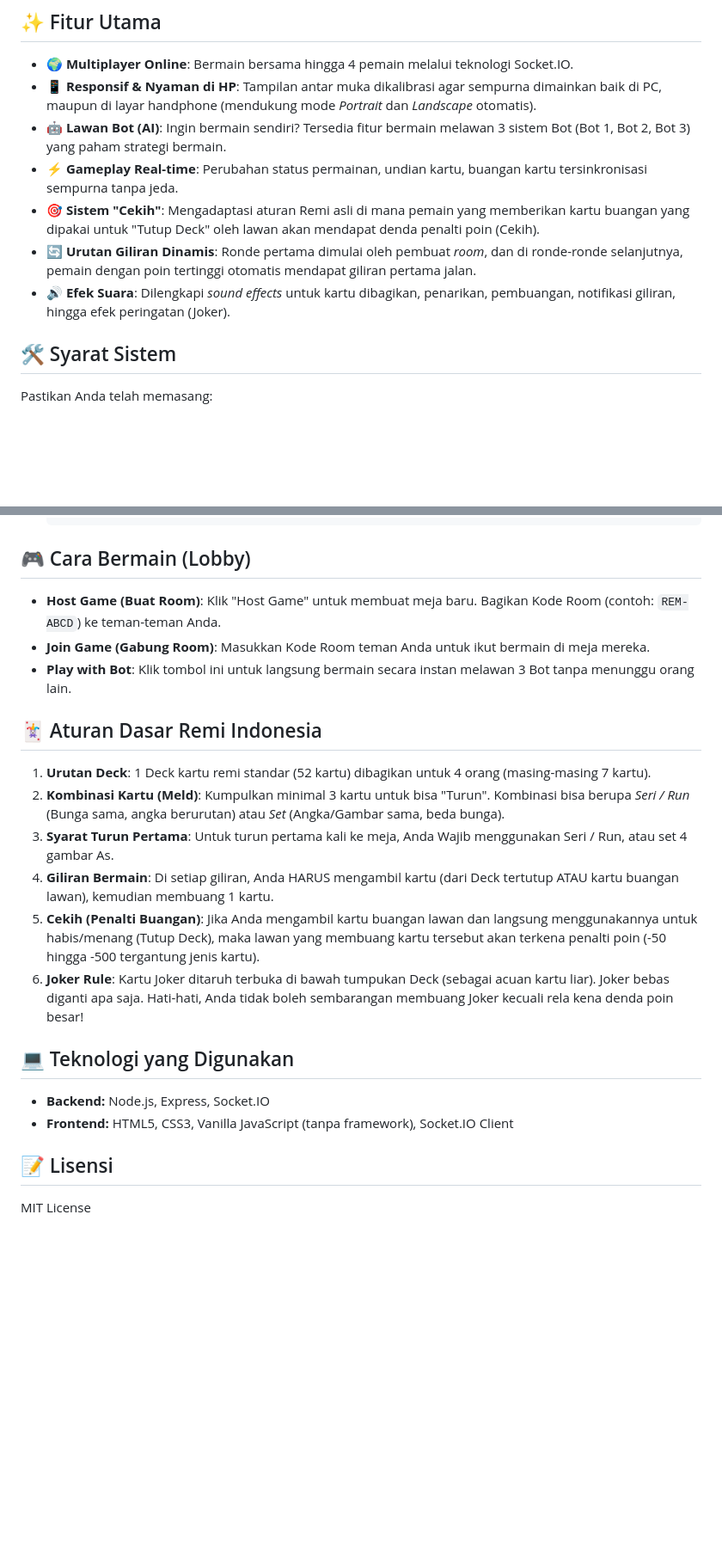
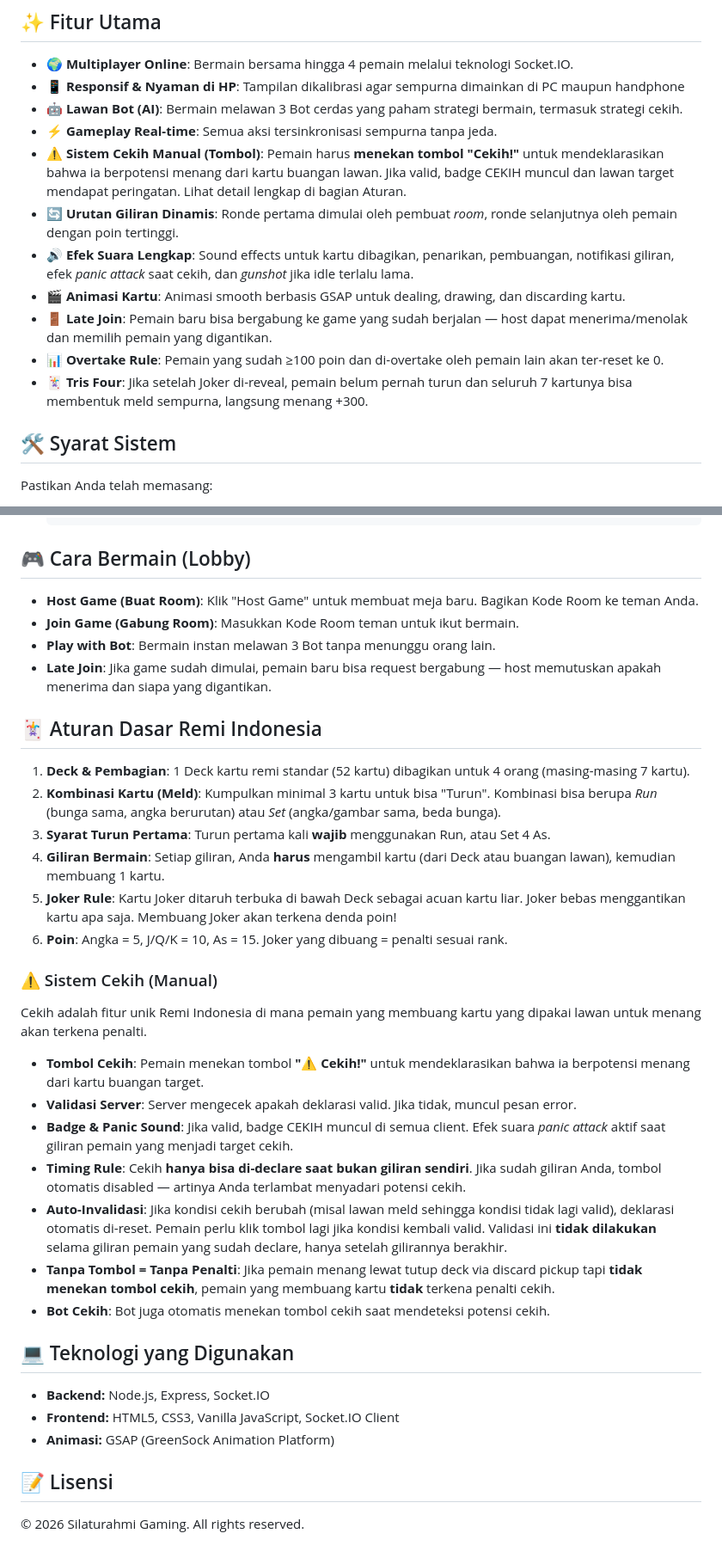
Before and after one commit to pardan/remi, a Markdown page: README.md, 2 parts joined by grey strips. Shown at 86% size. GitHub-like rendering; blank space fills up the shorter version.

````diff
--- a/README.md
+++ b/README.md
@@ -3,12 +3,16 @@ Sebuah implementasi game kartu klasik **Remi Indonesia** berbasis web, multiplay
 
 ## ✨ Fitur Utama
 - **🌍 Multiplayer Online**: Bermain bersama hingga 4 pemain melalui teknologi Socket.IO.
-- **📱 Responsif & Nyaman di HP**: Tampilan antar muka dikalibrasi agar sempurna dimainkan baik di PC, maupun di layar handphone (mendukung mode *Portrait* dan *Landscape* otomatis).
-- **🤖 Lawan Bot (AI)**: Ingin bermain sendiri? Tersedia fitur bermain melawan 3 sistem Bot (Bot 1, Bot 2, Bot 3) yang paham strategi bermain.
-- **⚡ Gameplay Real-time**: Perubahan status permainan, undian kartu, buangan kartu tersinkronisasi sempurna tanpa jeda.
-- **🎯 Sistem "Cekih"**: Mengadaptasi aturan Remi asli di mana pemain yang memberikan kartu buangan yang dipakai untuk "Tutup Deck" oleh lawan akan mendapat denda penalti poin (Cekih).
-- **🔄 Urutan Giliran Dinamis**: Ronde pertama dimulai oleh pembuat *room*, dan di ronde-ronde selanjutnya, pemain dengan poin tertinggi otomatis mendapat giliran pertama jalan.
-- **🔊 Efek Suara**: Dilengkapi *sound effects* untuk kartu dibagikan, penarikan, pembuangan, notifikasi giliran, hingga efek peringatan (Joker).
+- **📱 Responsif & Nyaman di HP**: Tampilan dikalibrasi agar sempurna dimainkan di PC maupun handphone
+- **🤖 Lawan Bot (AI)**: Bermain melawan 3 Bot cerdas yang paham strategi bermain, termasuk strategi cekih.
+- **⚡ Gameplay Real-time**: Semua aksi tersinkronisasi sempurna tanpa jeda.
+- **⚠️ Sistem Cekih Manual (Tombol)**: Pemain harus **menekan tombol "Cekih!"** untuk mendeklarasikan bahwa ia berpotensi menang dari kartu buangan lawan. Jika valid, badge CEKIH muncul dan lawan target mendapat peringatan. Lihat detail lengkap di bagian Aturan.
+- **🔄 Urutan Giliran Dinamis**: Ronde pertama dimulai oleh pembuat *room*, ronde selanjutnya oleh pemain dengan poin tertinggi.
+- **🔊 Efek Suara Lengkap**: Sound effects untuk kartu dibagikan, penarikan, pembuangan, notifikasi giliran, efek *panic attack* saat cekih, dan *gunshot* jika idle terlalu lama.
+- **🎬 Animasi Kartu**: Animasi smooth berbasis GSAP untuk dealing, drawing, dan discarding kartu.
+- **🚪 Late Join**: Pemain baru bisa bergabung ke game yang sudah berjalan — host dapat menerima/menolak dan memilih pemain yang digantikan.
+- **📊 Overtake Rule**: Pemain yang sudah ≥100 poin dan di-overtake oleh pemain lain akan ter-reset ke 0.
+- **🃏 Tris Four**: Jika setelah Joker di-reveal, pemain belum pernah turun dan seluruh 7 kartunya bisa membentuk meld sempurna, langsung menang +300.
 
 ## 🛠️ Syarat Sistem
 Pastikan Anda telah memasang:
@@ -34,21 +38,34 @@ Pastikan Anda telah memasang:
    ```
 
 ## 🎮 Cara Bermain (Lobby)
-- **Host Game (Buat Room)**: Klik "Host Game" untuk membuat meja baru. Bagikan Kode Room (contoh: `REM-ABCD`) ke teman-teman Anda.
-- **Join Game (Gabung Room)**: Masukkan Kode Room teman Anda untuk ikut bermain di meja mereka.
-- **Play with Bot**: Klik tombol ini untuk langsung bermain secara instan melawan 3 Bot tanpa menunggu orang lain.
+- **Host Game (Buat Room)**: Klik "Host Game" untuk membuat meja baru. Bagikan Kode Room ke teman Anda.
+- **Join Game (Gabung Room)**: Masukkan Kode Room teman untuk ikut bermain.
+- **Play with Bot**: Bermain instan melawan 3 Bot tanpa menunggu orang lain.
+- **Late Join**: Jika game sudah dimulai, pemain baru bisa request bergabung — host memutuskan apakah menerima dan siapa yang digantikan.
 
 ## 🃏 Aturan Dasar Remi Indonesia
-1. **Urutan Deck**: 1 Deck kartu remi standar (52 kartu) dibagikan untuk 4 orang (masing-masing 7 kartu).
-2. **Kombinasi Kartu (Meld)**: Kumpulkan minimal 3 kartu untuk bisa "Turun". Kombinasi bisa berupa *Seri / Run* (Bunga sama, angka berurutan) atau *Set* (Angka/Gambar sama, beda bunga).
-3. **Syarat Turun Pertama**: Untuk turun pertama kali ke meja, Anda Wajib menggunakan Seri / Run, atau set 4 gambar As.
-4. **Giliran Bermain**: Di setiap giliran, Anda HARUS mengambil kartu (dari Deck tertutup ATAU kartu buangan lawan), kemudian membuang 1 kartu.
-5. **Cekih (Penalti Buangan)**: Jika Anda mengambil kartu buangan lawan dan langsung menggunakannya untuk habis/menang (Tutup Deck), maka lawan yang membuang kartu tersebut akan terkena penalti poin (-50 hingga -500 tergantung jenis kartu).
-6. **Joker Rule**: Kartu Joker ditaruh terbuka di bawah tumpukan Deck (sebagai acuan kartu liar). Joker bebas diganti apa saja. Hati-hati, Anda tidak boleh sembarangan membuang Joker kecuali rela kena denda poin besar!
+1. **Deck & Pembagian**: 1 Deck kartu remi standar (52 kartu) dibagikan untuk 4 orang (masing-masing 7 kartu).
+2. **Kombinasi Kartu (Meld)**: Kumpulkan minimal 3 kartu untuk bisa "Turun". Kombinasi bisa berupa *Run* (bunga sama, angka berurutan) atau *Set* (angka/gambar sama, beda bunga).
+3. **Syarat Turun Pertama**: Turun pertama kali **wajib** menggunakan Run, atau Set 4 As.
+4. **Giliran Bermain**: Setiap giliran, Anda **harus** mengambil kartu (dari Deck atau buangan lawan), kemudian membuang 1 kartu.
+5. **Joker Rule**: Kartu Joker ditaruh terbuka di bawah Deck sebagai acuan kartu liar. Joker bebas menggantikan kartu apa saja. Membuang Joker akan terkena denda poin!
+6. **Poin**: Angka = 5, J/Q/K = 10, As = 15. Joker yang dibuang = penalti sesuai rank.
+
+### ⚠️ Sistem Cekih (Manual)
+Cekih adalah fitur unik Remi Indonesia di mana pemain yang membuang kartu yang dipakai lawan untuk menang akan terkena penalti.
+
+- **Tombol Cekih**: Pemain menekan tombol **"⚠️ Cekih!"** untuk mendeklarasikan bahwa ia berpotensi menang dari kartu buangan target.
+- **Validasi Server**: Server mengecek apakah deklarasi valid. Jika tidak, muncul pesan error.
+- **Badge & Panic Sound**: Jika valid, badge CEKIH muncul di semua client. Efek suara *panic attack* aktif saat giliran pemain yang menjadi target cekih.
+- **Timing Rule**: Cekih **hanya bisa di-declare saat bukan giliran sendiri**. Jika sudah giliran Anda, tombol otomatis disabled — artinya Anda terlambat menyadari potensi cekih.
+- **Auto-Invalidasi**: Jika kondisi cekih berubah (misal lawan meld sehingga kondisi tidak lagi valid), deklarasi otomatis di-reset. Pemain perlu klik tombol lagi jika kondisi kembali valid. Validasi ini **tidak dilakukan** selama giliran pemain yang sudah declare, hanya setelah gilirannya berakhir.
+- **Tanpa Tombol = Tanpa Penalti**: Jika pemain menang lewat tutup deck via discard pickup tapi **tidak menekan tombol cekih**, pemain yang membuang kartu **tidak** terkena penalti cekih.
+- **Bot Cekih**: Bot juga otomatis menekan tombol cekih saat mendeteksi potensi cekih.
 
 ## 💻 Teknologi yang Digunakan
 - **Backend:** Node.js, Express, Socket.IO
-- **Frontend:** HTML5, CSS3, Vanilla JavaScript (tanpa framework), Socket.IO Client
+- **Frontend:** HTML5, CSS3, Vanilla JavaScript, Socket.IO Client
+- **Animasi:** GSAP (GreenSock Animation Platform)
 
 ## 📝 Lisensi
-MIT License
+© 2026 Silaturahmi Gaming. All rights reserved.
````
